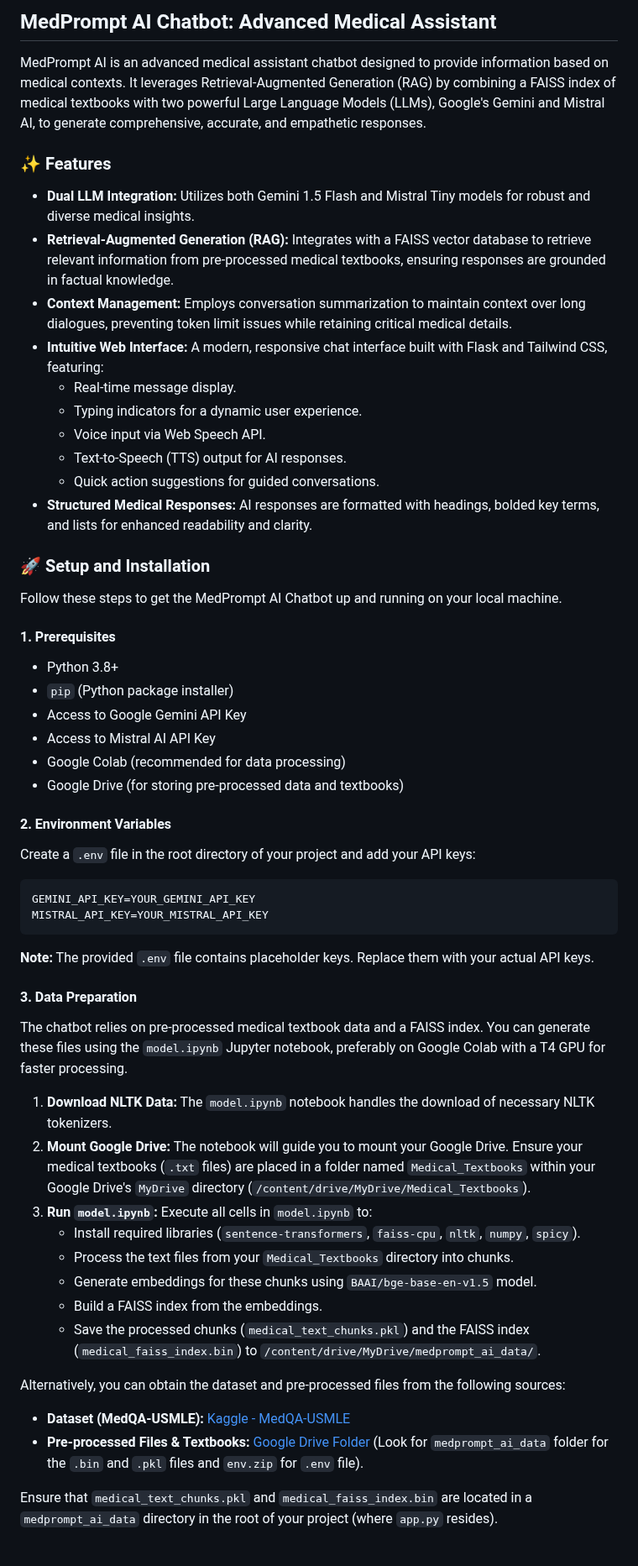
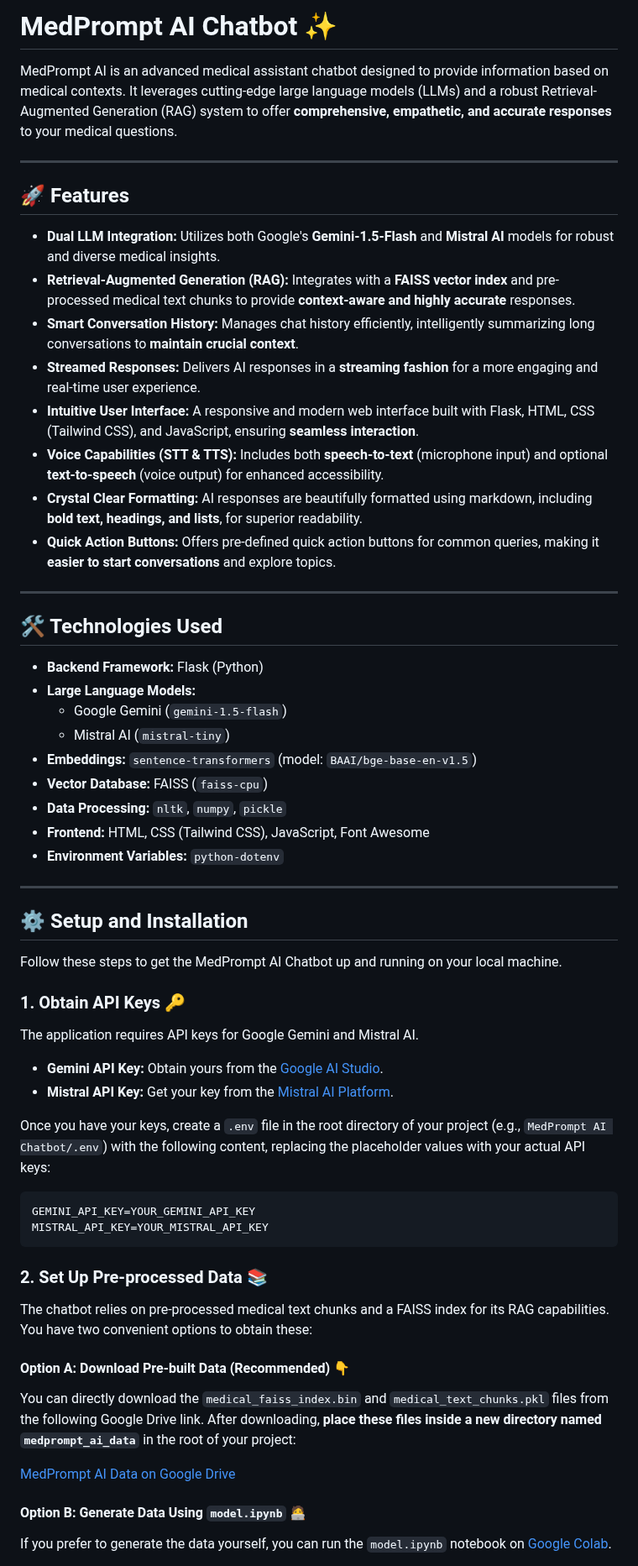
Before and after one commit to rakesh-v-shetty/MedPrompt_AI_Chatbot, a Markdown page: README.md, the part around one of its changes. Shown at 84% size. Rendered like a GitHub page.

````diff
--- a/README.md
+++ b/README.md
@@ -1,61 +1,65 @@
-## MedPrompt AI Chatbot: Advanced Medical Assistant
+# MedPrompt AI Chatbot ✨
 
-MedPrompt AI is an advanced medical assistant chatbot designed to provide information based on medical contexts. It leverages Retrieval-Augmented Generation (RAG) by combining a FAISS index of medical textbooks with two powerful Large Language Models (LLMs), Google's Gemini and Mistral AI, to generate comprehensive, accurate, and empathetic responses.
+MedPrompt AI is an advanced medical assistant chatbot designed to provide information based on medical contexts. It leverages cutting-edge large language models (LLMs) and a robust Retrieval-Augmented Generation (RAG) system to offer **comprehensive, empathetic, and accurate responses** to your medical questions.
 
-### ✨ Features
+-----
 
-  * **Dual LLM Integration:** Utilizes both Gemini 1.5 Flash and Mistral Tiny models for robust and diverse medical insights.
-  * **Retrieval-Augmented Generation (RAG):** Integrates with a FAISS vector database to retrieve relevant information from pre-processed medical textbooks, ensuring responses are grounded in factual knowledge.
-  * **Context Management:** Employs conversation summarization to maintain context over long dialogues, preventing token limit issues while retaining critical medical details.
-  * **Intuitive Web Interface:** A modern, responsive chat interface built with Flask and Tailwind CSS, featuring:
-      * Real-time message display.
-      * Typing indicators for a dynamic user experience.
-      * Voice input via Web Speech API.
-      * Text-to-Speech (TTS) output for AI responses.
-      * Quick action suggestions for guided conversations.
-  * **Structured Medical Responses:** AI responses are formatted with headings, bolded key terms, and lists for enhanced readability and clarity.
+## 🚀 Features
 
-### 🚀 Setup and Installation
+  * **Dual LLM Integration:** Utilizes both Google's **Gemini-1.5-Flash** and **Mistral AI** models for robust and diverse medical insights.
+  * **Retrieval-Augmented Generation (RAG):** Integrates with a **FAISS vector index** and pre-processed medical text chunks to provide **context-aware and highly accurate** responses.
+  * **Smart Conversation History:** Manages chat history efficiently, intelligently summarizing long conversations to **maintain crucial context**.
+  * **Streamed Responses:** Delivers AI responses in a **streaming fashion** for a more engaging and real-time user experience.
+  * **Intuitive User Interface:** A responsive and modern web interface built with Flask, HTML, CSS (Tailwind CSS), and JavaScript, ensuring **seamless interaction**.
+  * **Voice Capabilities (STT & TTS):** Includes both **speech-to-text** (microphone input) and optional **text-to-speech** (voice output) for enhanced accessibility.
+  * **Crystal Clear Formatting:** AI responses are beautifully formatted using markdown, including **bold text, headings, and lists**, for superior readability.
+  * **Quick Action Buttons:** Offers pre-defined quick action buttons for common queries, making it **easier to start conversations** and explore topics.
+
+-----
+
+## 🛠️ Technologies Used
+
+  * **Backend Framework:** Flask (Python)
+  * **Large Language Models:**
+      * Google Gemini (`gemini-1.5-flash`)
+      * Mistral AI (`mistral-tiny`)
+  * **Embeddings:** `sentence-transformers` (model: `BAAI/bge-base-en-v1.5`)
+  * **Vector Database:** FAISS (`faiss-cpu`)
+  * **Data Processing:** `nltk`, `numpy`, `pickle`
+  * **Frontend:** HTML, CSS (Tailwind CSS), JavaScript, Font Awesome
+  * **Environment Variables:** `python-dotenv`
+
+-----
+
+## ⚙️ Setup and Installation
 
 Follow these steps to get the MedPrompt AI Chatbot up and running on your local machine.
 
-#### 1\. Prerequisites
+### 1\. Obtain API Keys 🔑
 
-  * Python 3.8+
-  * `pip` (Python package installer)
-  * Access to Google Gemini API Key
-  * Access to Mistral AI API Key
-  * Google Colab (recommended for data processing)
-  * Google Drive (for storing pre-processed data and textbooks)
+The application requires API keys for Google Gemini and Mistral AI.
 
-#### 2\. Environment Variables
+  * **Gemini API Key:** Obtain yours from the [Google AI Studio](https://ai.google.dev/).
+  * **Mistral API Key:** Get your key from the [Mistral AI Platform](https://console.mistral.ai/).
 
-Create a `.env` file in the root directory of your project and add your API keys:
+Once you have your keys, create a `.env` file in the root directory of your project (e.g., `MedPrompt AI Chatbot/.env`) with the following content, replacing the placeholder values with your actual API keys:
 
 ```dotenv
 GEMINI_API_KEY=YOUR_GEMINI_API_KEY
 MISTRAL_API_KEY=YOUR_MISTRAL_API_KEY
 ```
 
-**Note:** The provided `.env` file contains placeholder keys. Replace them with your actual API keys.
+### 2\. Set Up Pre-processed Data 📚
 
-#### 3\. Data Preparation
+The chatbot relies on pre-processed medical text chunks and a FAISS index for its RAG capabilities. You have two convenient options to obtain these:
 
-The chatbot relies on pre-processed medical textbook data and a FAISS index. You can generate these files using the `model.ipynb` Jupyter notebook, preferably on Google Colab with a T4 GPU for faster processing.
+#### Option A: Download Pre-built Data (Recommended) 👇
 
-1.  **Download NLTK Data:** The `model.ipynb` notebook handles the download of necessary NLTK tokenizers.
-2.  **Mount Google Drive:** The notebook will guide you to mount your Google Drive. Ensure your medical textbooks (`.txt` files) are placed in a folder named `Medical_Textbooks` within your Google Drive's `MyDrive` directory (`/content/drive/MyDrive/Medical_Textbooks`).
-3.  **Run `model.ipynb`:** Execute all cells in `model.ipynb` to:
-      * Install required libraries (`sentence-transformers`, `faiss-cpu`, `nltk`, `numpy`, `spicy`).
-      * Process the text files from your `Medical_Textbooks` directory into chunks.
-      * Generate embeddings for these chunks using `BAAI/bge-base-en-v1.5` model.
-      * Build a FAISS index from the embeddings.
-      * Save the processed chunks (`medical_text_chunks.pkl`) and the FAISS index (`medical_faiss_index.bin`) to `/content/drive/MyDrive/medprompt_ai_data/`.
+You can directly download the `medical_faiss_index.bin` and `medical_text_chunks.pkl` files from the following Google Drive link. After downloading, **place these files inside a new directory named `medprompt_ai_data`** in the root of your project:
 
-Alternatively, you can obtain the dataset and pre-processed files from the following sources:
+[MedPrompt AI Data on Google Drive](https://drive.google.com/drive/folders/1qzZlyx77mZ5Dq64Dwgz_7GUkgqQMsyg-?usp=drive_link)
 
-  * **Dataset (MedQA-USMLE):** [Kaggle - MedQA-USMLE](https://www.kaggle.com/datasets/moaaztameer/medqa-usmle)
-  * **Pre-processed Files & Textbooks:** [Google Drive Folder](https://drive.google.com/drive/folders/1qzZlyx77mZ5Dq64Dwgz_7GUkgqQMsyg-?usp=drive_link) (Look for `medprompt_ai_data` folder for the `.bin` and `.pkl` files and `env.zip` for `.env` file).
+#### Option B: Generate Data Using `model.ipynb` 🧑‍💻
 
-Ensure that `medical_text_chunks.pkl` and `medical_faiss_index.bin` are located in a `medprompt_ai_data` directory in the root of your project (where `app.py` resides).
+If you prefer to generate the data yourself, you can run the `model.ipynb` notebook on [Google Colab](https://colab.research.google.com/).
 
````
Also changed, not shown: other parts of README.md (+26 -67 lines).
